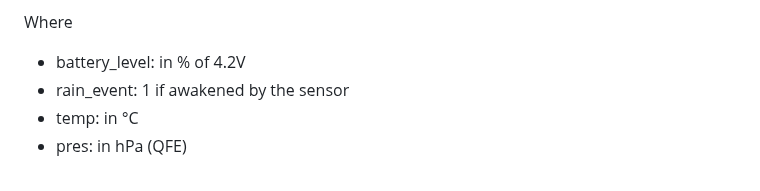
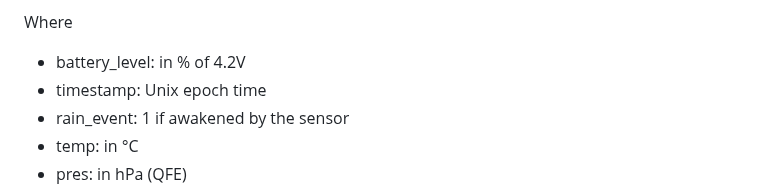
Before and after one commit to switux/AstroWeatherStation, a Markdown page: README.md, the part around the change. GitHub-like rendering.

```diff
--- a/README.md
+++ b/README.md
@@ -88,6 +88,7 @@ The station sends the data to a web server as a JSON string:
 Where
 
 - battery_level: in % of 4.2V
+- timestamp: Unix epoch time
 - rain_event: 1 if awakened by the sensor
 - temp: in °C
 - pres: in hPa (QFE)
```
